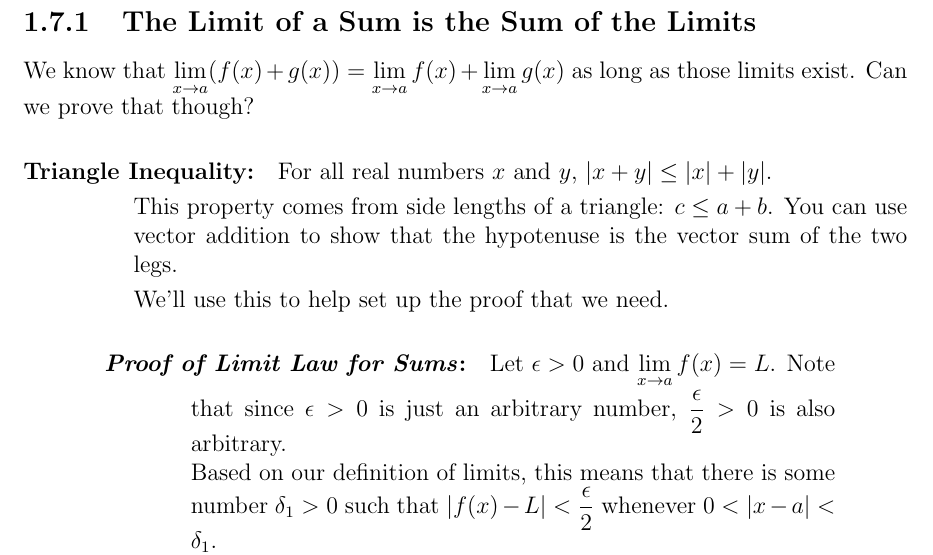
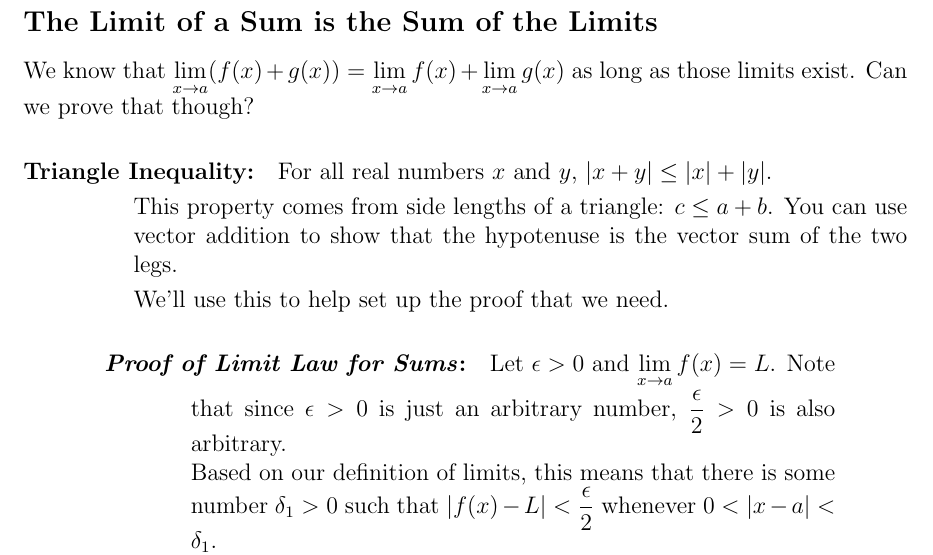
Before and after one commit to peterkeep/Calc1Notes, a LaTeX thesis (tex/ch1_main.tex, which reads tex/1_limits/7_epsilon_delta.tex): part of page 22 of 23, cut so that both start at the same text. Compiled offline with pdfLaTeX.

Commit message:
Section numbering

```diff
--- a/tex/1_limits/7_epsilon_delta.tex
+++ b/tex/1_limits/7_epsilon_delta.tex
@@ -87,7 +87,7 @@ Proving these limit statements using $\epsilon$'s and $\delta$'s can be tricky,
 We can use this precise definition of limits to prove some of the properties of limits that we already know.
 Let's look at one:
 
-\subsection{The Limit of a Sum is the Sum of the Limits}
+\subsection*{The Limit of a Sum is the Sum of the Limits}
 
 We know that $\dlim_{x\to a} (f(x)+g(x)) = \dlim_{x\to a}f(x)+\dlim_{x\to a} g(x)$ as long as those limits exist.
 Can we prove that though?
```
